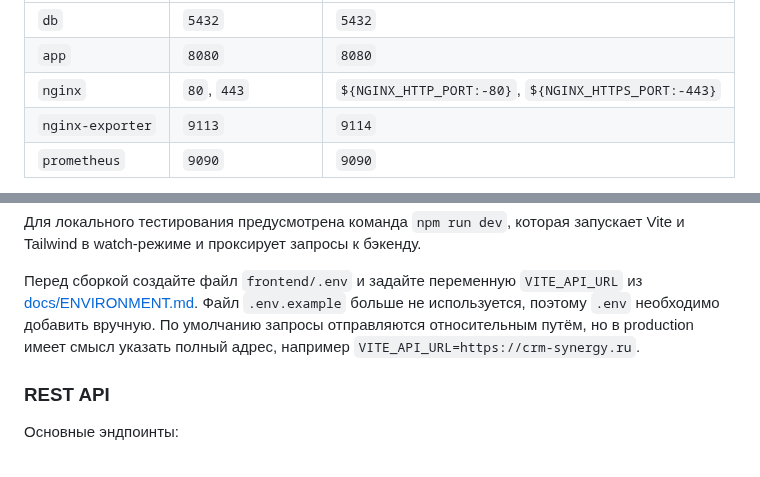
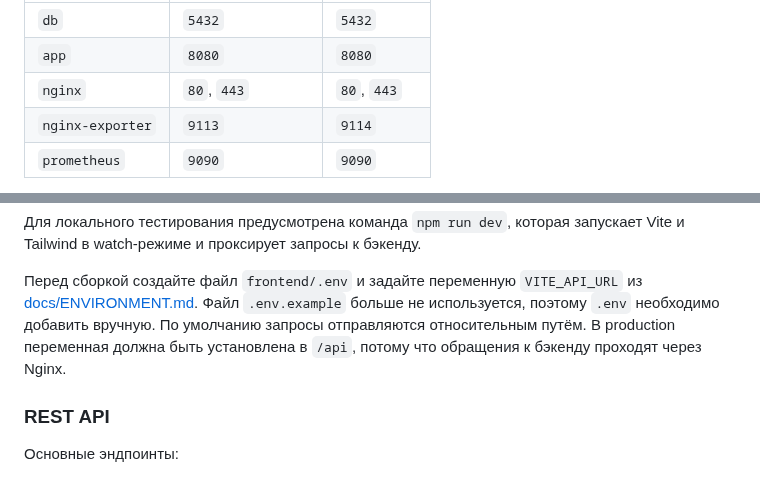
Before and after one commit to Idzumikatsu/crm, a Markdown page: README.md, 2 parts joined by grey strips. Drawn GitHub-style.

Commit message:
docs: update ports and API URL

```diff
--- a/README.md
+++ b/README.md
@@ -131,7 +131,7 @@ docker compose down --remove-orphans
 |-----------------|-----------------|------------|
 | `db`            | `5432`          | `5432`     |
 | `app`           | `8080`          | `8080`     |
-| `nginx`         | `80`, `443`     | `${NGINX_HTTP_PORT:-80}`, `${NGINX_HTTPS_PORT:-443}`|
+| `nginx`         | `80`, `443`     | `80`, `443` |
 | `nginx-exporter`| `9113`          | `9114`     |
 | `prometheus`    | `9090`          | `9090`     |
 
@@ -242,7 +242,7 @@ npm run build
 
 Перед сборкой создайте файл `frontend/.env` и задайте переменную `VITE_API_URL` из [docs/ENVIRONMENT.md](docs/ENVIRONMENT.md).
 Файл `.env.example` больше не используется, поэтому `.env` необходимо добавить вручную.
-По умолчанию запросы отправляются относительным путём, но в production имеет смысл указать полный адрес, например `VITE_API_URL=https://crm-synergy.ru`.
+По умолчанию запросы отправляются относительным путём. В production переменная должна быть установлена в `/api`, потому что обращения к бэкенду проходят через Nginx.
 
 ### REST API
 Основные эндпоинты:
```
Also changed, not shown: docs/ENVIRONMENT.md (+3 -1 lines).
